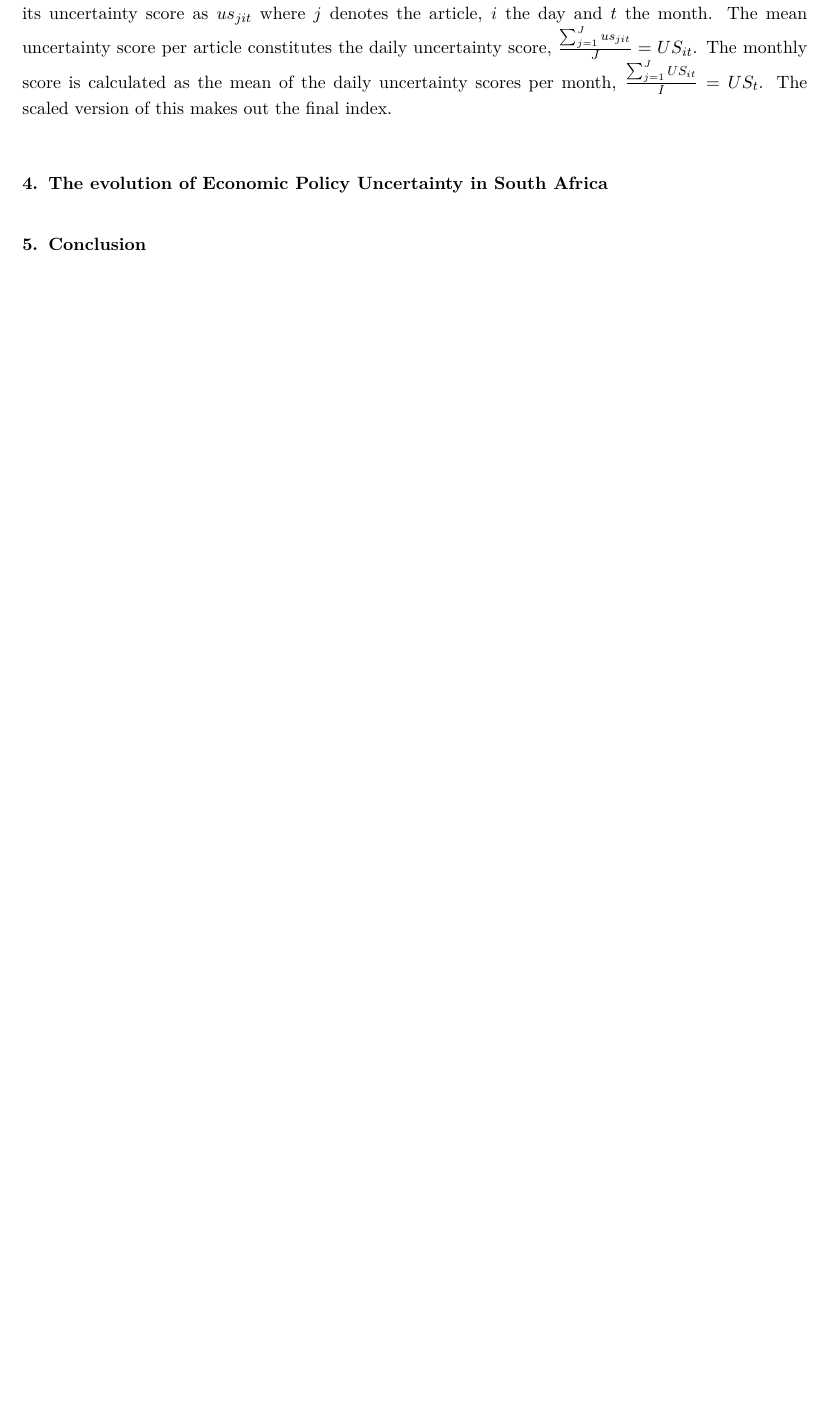
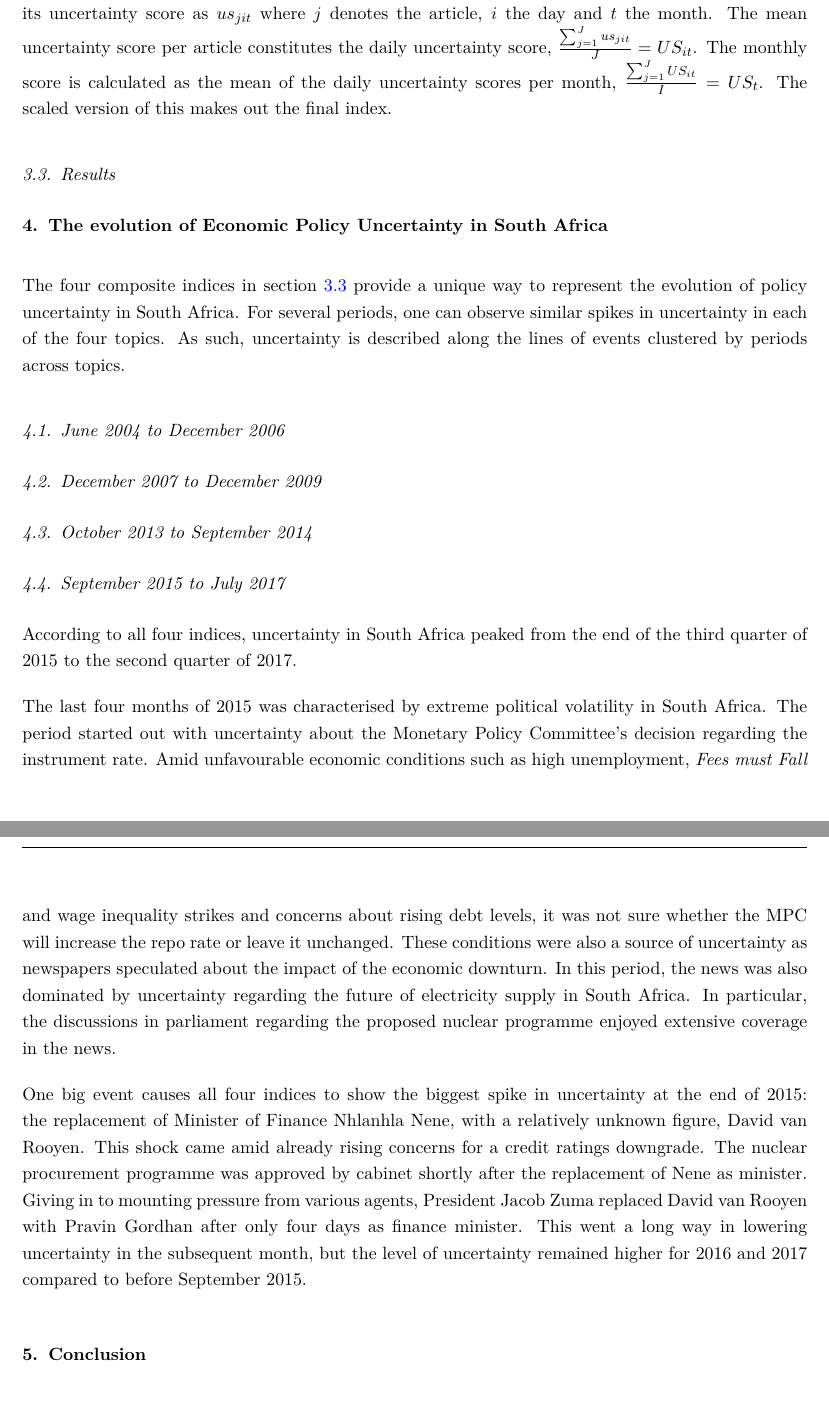
Before and after one commit to Roanminnie/Finmetrics_essay, a LaTeX paper (Write_up_FM_essay.tex): part of page 6 of 8 before the commit and two parts of pages 6 and 7 of 9 after it, the two joined at a grey line, cut so that both start at the same text, the shorter picture padded with empty space. Compiled offline with pdfLaTeX.

Commit message:
shading of graphs and write up edit

```diff
--- a/Write_up_FM_essay.tex
+++ b/Write_up_FM_essay.tex
@@ -466,9 +466,58 @@ calculated as the mean of the daily uncertainty scores per month,
 \(\frac{\sum_{j=1}^JUS_{it}}{I}= US_{t}\). The scaled version of this
 makes out the final index.
 
+\subsection{\texorpdfstring{Results
+\label{sec_results}}{Results }}\label{results}
+
 \section{\texorpdfstring{The evolution of Economic Policy Uncertainty in
 South Africa
 \label{sec_discuss}}{The evolution of Economic Policy Uncertainty in South Africa }}\label{the-evolution-of-economic-policy-uncertainty-in-south-africa}
+
+The four composite indices in section \ref{sec_results} provide a unique
+way to represent the evolution of policy uncertainty in South Africa.
+For several periods, one can observe similar spikes in uncertainty in
+each of the four topics. As such, uncertainty is described along the
+lines of events clustered by periods across topics.
+
+\subsection{June 2004 to December
+2006}\label{june-2004-to-december-2006}
+
+\subsection{December 2007 to December
+2009}\label{december-2007-to-december-2009}
+
+\subsection{October 2013 to September
+2014}\label{october-2013-to-september-2014}
+
+\subsection{September 2015 to July
+2017}\label{september-2015-to-july-2017}
+
+According to all four indices, uncertainty in South Africa peaked from
+the end of the third quarter of 2015 to the second quarter of 2017.
+
+The last four months of 2015 was characterised by extreme political
+volatility in South Africa. The period started out with uncertainty
+about the Monetary Policy Committee's decision regarding the instrument
+rate. Amid unfavourable economic conditions such as high unemployment,
+\emph{Fees must Fall} and wage inequality strikes and concerns about
+rising debt levels, it was not sure whether the MPC will increase the
+repo rate or leave it unchanged. These conditions were also a source of
+uncertainty as newspapers speculated about the impact of the economic
+downturn. In this period, the news was also dominated by uncertainty
+regarding the future of electricity supply in South Africa. In
+particular, the discussions in parliament regarding the proposed nuclear
+programme enjoyed extensive coverage in the news.
+
+One big event causes all four indices to show the biggest spike in
+uncertainty at the end of 2015: the replacement of Minister of Finance
+Nhlanhla Nene, with a relatively unknown figure, David van Rooyen. This
+shock came amid already rising concerns for a credit ratings downgrade.
+The nuclear procurement programme was approved by cabinet shortly after
+the replacement of Nene as minister. Giving in to mounting pressure from
+various agents, President Jacob Zuma replaced David van Rooyen with
+Pravin Gordhan after only four days as finance minister. This went a
+long way in lowering uncertainty in the subsequent month, but the level
+of uncertainty remained higher for 2016 and 2017 compared to before
+September 2015.
 
 \section{\texorpdfstring{Conclusion
 \label{sec_conclude}}{Conclusion }}\label{conclusion}
```
Also changed, not shown: Write_up_FM_essay.pdf, bin/financial_comps.jpeg (added), bin/fiscal_comps.jpeg (added), bin/monetary_comps.jpeg (added), bin/pol_comps.jpeg (added), 2 other files.
